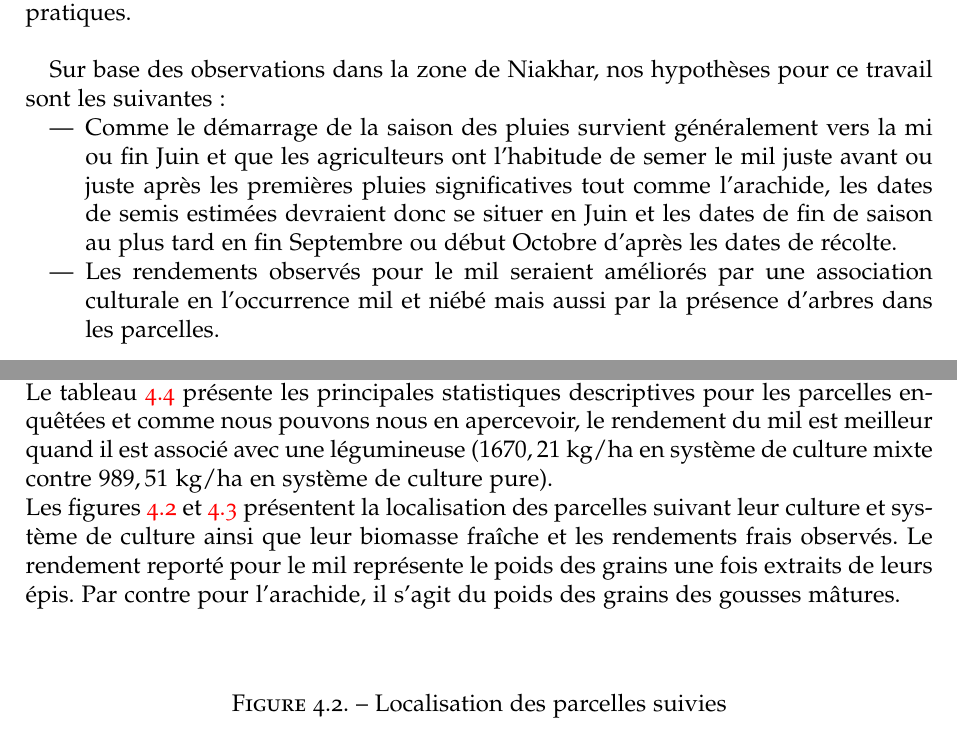
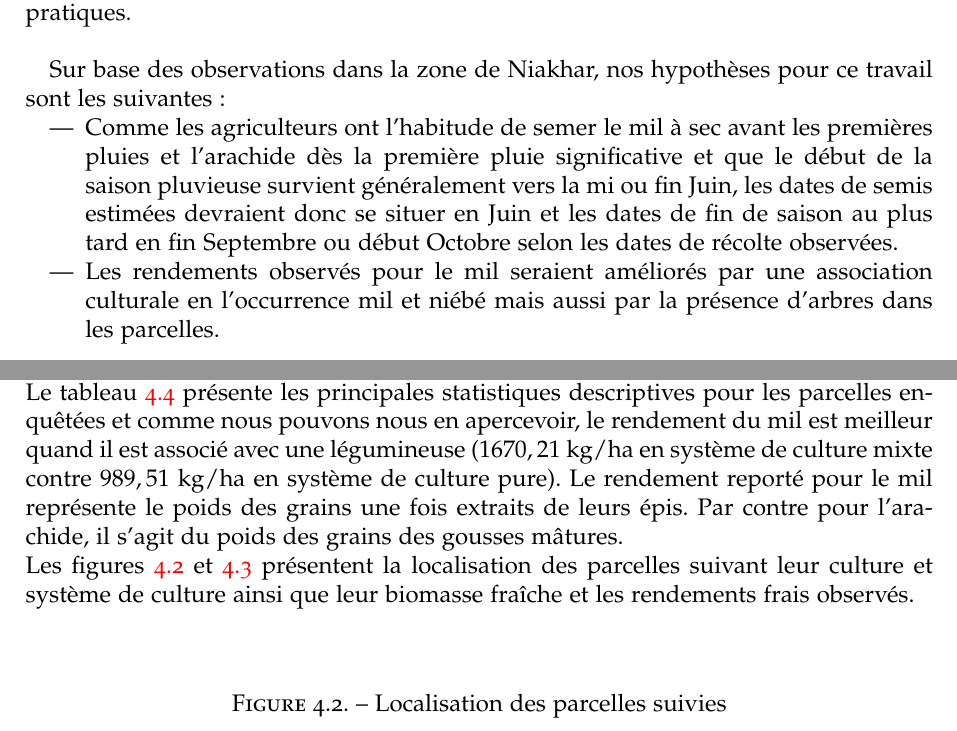
Before and after one commit to feleHaile/serena, a LaTeX thesis (report/memoire.tex, which reads report/introduction/contexte.tex, report/materiels_methodes/mat_met.tex): two parts of pages 11 and 20 of 40, joined at a grey line, cut so that both start at the same text. Compiled offline with pdfLaTeX.

Commit message:
LLeroux 2 end of corrections

```diff
--- a/report/introduction/contexte.tex
+++ b/report/introduction/contexte.tex
@@ -37,7 +37,7 @@ systèmes de cultures et les potentiels d’intensification des pratiques.
 
 Sur base des observations dans la zone de Niakhar, nos hypothèses pour ce travail sont les suivantes :
   \begin{itemize}
-   \item Comme le démarrage de la saison des pluies survient généralement vers la mi ou fin Juin et que les agriculteurs ont l'habitude de semer le mil juste avant ou juste après les premières pluies significatives tout comme l'arachide, les dates de semis estimées devraient donc se situer en Juin et les dates de fin de saison au plus tard en fin Septembre ou début Octobre d'après les dates de récolte.
+   \item Comme les agriculteurs ont l'habitude de semer le mil à sec avant les premières pluies et l'arachide dès la première pluie significative et que le début de la saison pluvieuse survient généralement vers la mi ou fin Juin, les dates de semis estimées devraient donc se situer en Juin et les dates de fin de saison au plus tard en fin Septembre ou début Octobre selon les dates de récolte observées.
    \item Les rendements observés pour le mil seraient améliorés par une association culturale en l'occurrence mil et niébé mais aussi par la présence d'arbres dans les parcelles.
   \end{itemize}
 
--- a/report/materiels_methodes/mat_met.tex
+++ b/report/materiels_methodes/mat_met.tex
@@ -263,8 +263,7 @@ axées sur des rotations entre céréales et légumineuses (mil/arachide et/ou n
 \end{itemize}
 Le \cref{tab-terrain} présente les principales statistiques descriptives pour les parcelles enquêtées et comme nous pouvons nous en apercevoir, le rendement du mil est meilleur quand il est associé avec une légumineuse ($1670,21$ \si[per-mode=symbol]
 {\kilogram\per\hectare} en système de culture mixte contre $989,51$ \si[per-mode=symbol]
-{\kilogram\per\hectare} en système de culture pure).
-\\Les \cref{fig-terrain1,fig-terrain2} présentent la localisation des parcelles suivant leur culture et système de culture ainsi que leur biomasse fraîche et les rendements frais observés. Le rendement reporté pour le mil représente le poids des grains une fois extraits de leurs épis. Par contre pour l'arachide, il s'agit du poids des grains des gousses mâtures.
+{\kilogram\per\hectare} en système de culture pure). Le rendement reporté pour le mil représente le poids des grains une fois extraits de leurs épis. Par contre pour l'arachide, il s'agit du poids des grains des gousses mâtures. \\Les \cref{fig-terrain1,fig-terrain2} présentent la localisation des parcelles suivant leur culture et système de culture ainsi que leur biomasse fraîche et les rendements frais observés.
 
 \begin{table}[htbp]
 \begin{center}
```
Also changed, not shown: report/materiels_methodes/multisource.png, report/materiels_methodes/mat_met.tex (2 more changed lines), 1 other file.
